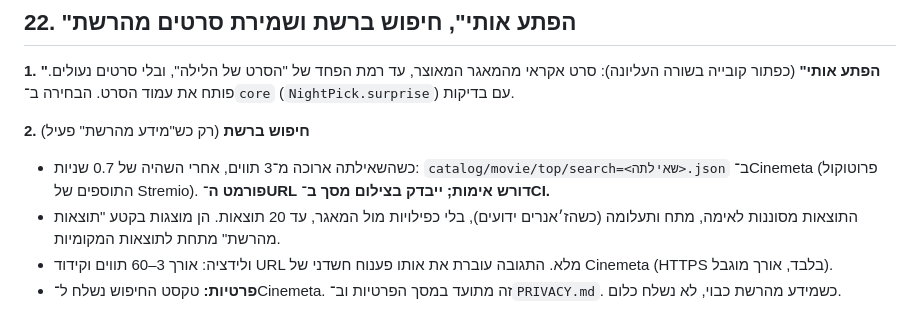
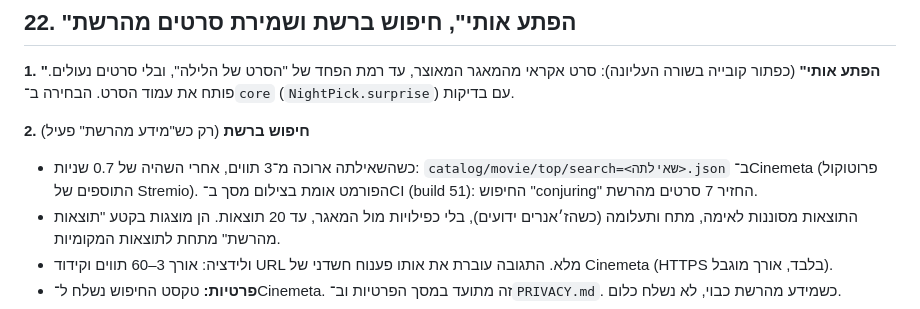
Before and after one commit to diamondrubinny/Scary, a Markdown page: docs/PLAN.md, the part around the change. GitHub-like rendering.

Commit message:
Plan: web search URL verified in CI (build 51)
Co-Authored-By: Claude Opus 5.5 <noreply@anthropic.com>
Claude-Session: https://claude.ai/code/session_013G2Ls6pJPXFZHP3vByDV27

```diff
--- a/docs/PLAN.md
+++ b/docs/PLAN.md
@@ -253,7 +253,7 @@ mockup/
 **1. "הפתע אותי"** (כפתור קובייה בשורה העליונה): סרט אקראי מהמאגר המאוצר, עד רמת הפחד של "הסרט של הלילה", ובלי סרטים נעולים. פותח את עמוד הסרט. הבחירה ב־`core` (`NightPick.surprise`) עם בדיקות.
 
 **2. חיפוש ברשת** (רק כש"מידע מהרשת" פעיל)
-- כשהשאילתה ארוכה מ־3 תווים, אחרי השהיה של 0.7 שניות: `catalog/movie/top/search=<שאילתה>.json` ב־Cinemeta (פרוטוקול התוספים של Stremio). **פורמט ה־URL דורש אימות; ייבדק בצילום מסך ב־CI.**
+- כשהשאילתה ארוכה מ־3 תווים, אחרי השהיה של 0.7 שניות: `catalog/movie/top/search=<שאילתה>.json` ב־Cinemeta (פרוטוקול התוספים של Stremio). הפורמט אומת בצילום מסך ב־CI (build 51): החיפוש "conjuring" החזיר 7 סרטים מהרשת.
 - התוצאות מסוננות לאימה, מתח ותעלומה (כשהז׳אנרים ידועים), בלי כפילויות מול המאגר, עד 20 תוצאות. הן מוצגות בקטע "תוצאות מהרשת" מתחת לתוצאות המקומיות.
 - ולידציה: אורך 3–60 תווים וקידוד URL מלא. התגובה עוברת את אותו פענוח חשדני של Cinemeta (HTTPS בלבד, אורך מוגבל).
 - **פרטיות:** טקסט החיפוש נשלח ל־Cinemeta. זה מתועד במסך הפרטיות וב־`PRIVACY.md`. כשמידע מהרשת כבוי, לא נשלח כלום.
```
